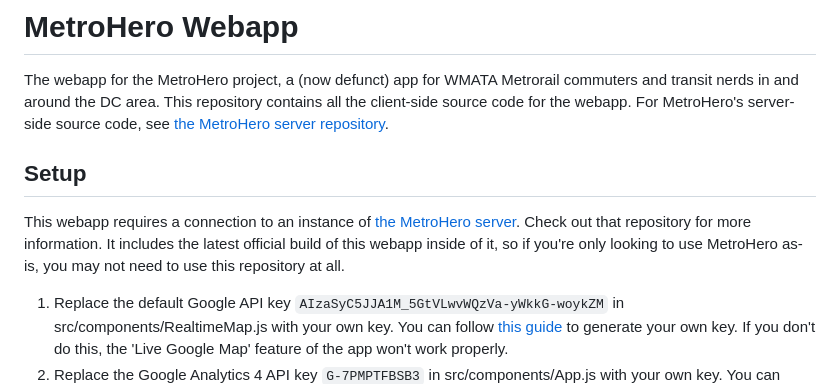
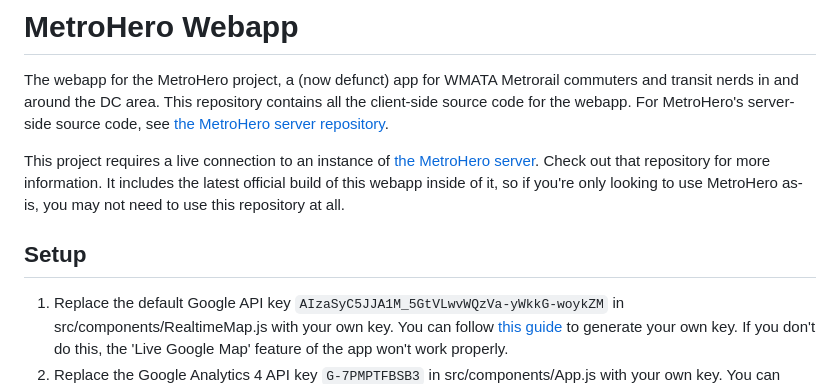
Before and after one commit to jamespizzurro/metrohero-webapp, a Markdown page: README.md, the part around the change. Rendered like a GitHub page.

```diff
--- a/README.md
+++ b/README.md
@@ -2,9 +2,9 @@
 
 The webapp for the MetroHero project, a (now defunct) app for WMATA Metrorail commuters and transit nerds in and around the DC area. This repository contains all the client-side source code for the webapp. For MetroHero's server-side source code, see [the MetroHero server repository](https://github.com/jamespizzurro/metrohero-server).
 
+This project requires a live connection to an instance of [the MetroHero server](https://github.com/jamespizzurro/metrohero-server). Check out that repository for more information. It includes the latest official build of this webapp inside of it, so if you're only looking to use MetroHero as-is, you may not need to use this repository at all.
+
 ## Setup
-
-This webapp requires a connection to an instance of [the MetroHero server](https://github.com/jamespizzurro/metrohero-server). Check out that repository for more information. It includes the latest official build of this webapp inside of it, so if you're only looking to use MetroHero as-is, you may not need to use this repository at all.
 
 1. Replace the default Google API key `AIzaSyC5JJA1M_5GtVLwvWQzVa-yWkkG-woykZM` in src/components/RealtimeMap.js with your own key. You can follow [this guide](https://developers.google.com/maps/documentation/javascript/get-api-key) to generate your own key. If you don't do this, the 'Live Google Map' feature of the app won't work properly.
 2. Replace the Google Analytics 4 API key `G-7PMPTFBSB3` in src/components/App.js with your own key. You can follow [this guide](https://support.google.com/analytics/answer/9304153) to generate your own key. If you don't do this, you won't be able to collect anonymized data about how users are using the webapp via Google Analytics, e.g. what pages they're visiting and when.
```
